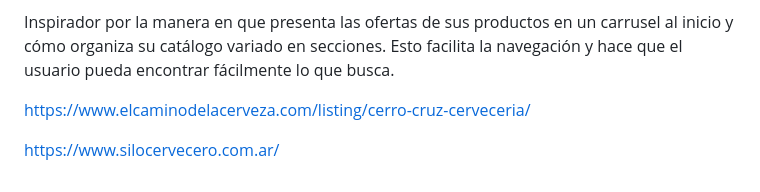
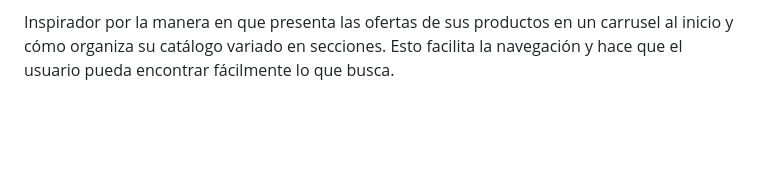
Before and after one commit to undrbug/grupo_2_bienHelada.com.ar, a Markdown page: README.md, the part around the change. Drawn GitHub-style; blank space fills up the shorter version.

Commit message:
Se agrego el archivo README.md modificado de la rama dev

```diff
--- a/README.md
+++ b/README.md
@@ -76,9 +76,3 @@ Este sitio ofrece una paleta de colores interesante y una presentación amigable
 https://www.silocervecero.com.ar/
 
 Inspirador por la manera en que presenta las ofertas de sus productos en un carrusel al inicio y cómo organiza su catálogo variado en secciones. Esto facilita la navegación y hace que el usuario pueda encontrar fácilmente lo que busca.
-
-
-
-https://www.elcaminodelacerveza.com/listing/cerro-cruz-cerveceria/
-
-https://www.silocervecero.com.ar/
```
